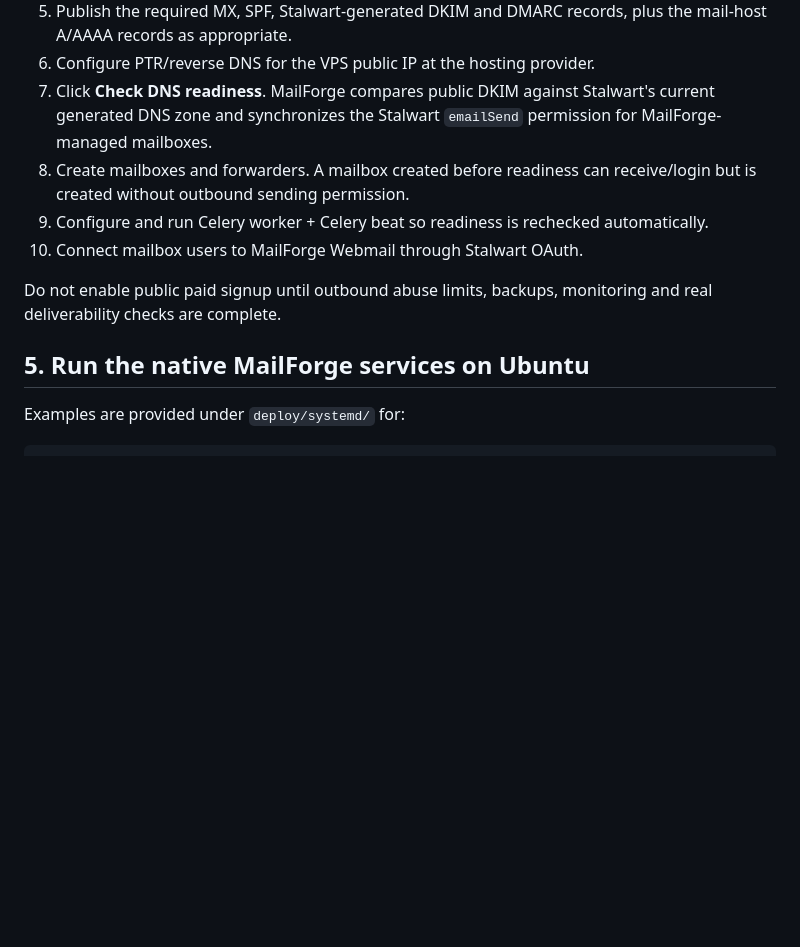
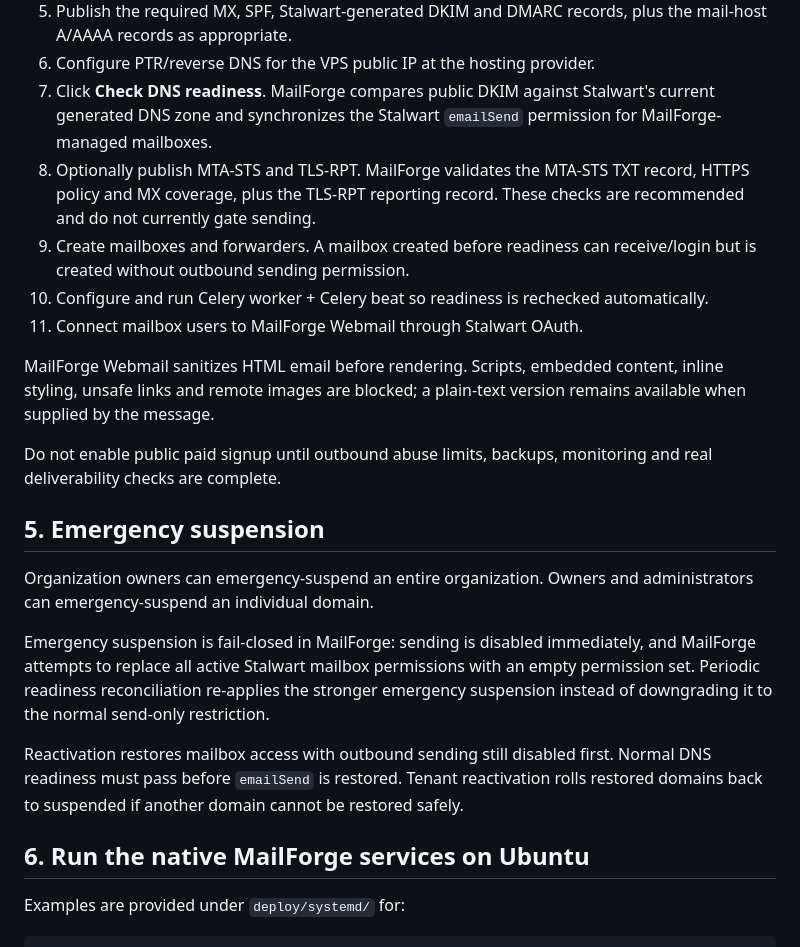
Before and after one commit to birleopold/mailforge-platform, a Markdown page: docs/QUICKSTART.md, the part around one of its changes. Rendered like a GitHub page; blank space fills up the shorter version.

```diff
--- a/docs/QUICKSTART.md
+++ b/docs/QUICKSTART.md
@@ -78,13 +96,24 @@ For each organization/domain:
 5. Publish the required MX, SPF, Stalwart-generated DKIM and DMARC records, plus the mail-host A/AAAA records as appropriate.
 6. Configure PTR/reverse DNS for the VPS public IP at the hosting provider.
 7. Click **Check DNS readiness**. MailForge compares public DKIM against Stalwart's current generated DNS zone and synchronizes the Stalwart `emailSend` permission for MailForge-managed mailboxes.
-8. Create mailboxes and forwarders. A mailbox created before readiness can receive/login but is created without outbound sending permission.
-9. Configure and run Celery worker + Celery beat so readiness is rechecked automatically.
-10. Connect mailbox users to MailForge Webmail through Stalwart OAuth.
+8. Optionally publish MTA-STS and TLS-RPT. MailForge validates the MTA-STS TXT record, HTTPS policy and MX coverage, plus the TLS-RPT reporting record. These checks are recommended and do not currently gate sending.
+9. Create mailboxes and forwarders. A mailbox created before readiness can receive/login but is created without outbound sending permission.
+10. Configure and run Celery worker + Celery beat so readiness is rechecked automatically.
+11. Connect mailbox users to MailForge Webmail through Stalwart OAuth.
+
+MailForge Webmail sanitizes HTML email before rendering. Scripts, embedded content, inline styling, unsafe links and remote images are blocked; a plain-text version remains available when supplied by the message.
 
 Do not enable public paid signup until outbound abuse limits, backups, monitoring and real deliverability checks are complete.
 
-## 5. Run the native MailForge services on Ubuntu
+## 5. Emergency suspension
+
+Organization owners can emergency-suspend an entire organization. Owners and administrators can emergency-suspend an individual domain.
+
+Emergency suspension is fail-closed in MailForge: sending is disabled immediately, and MailForge attempts to replace all active Stalwart mailbox permissions with an empty permission set. Periodic readiness reconciliation re-applies the stronger emergency suspension instead of downgrading it to the normal send-only restriction.
+
+Reactivation restores mailbox access with outbound sending still disabled first. Normal DNS readiness must pass before `emailSend` is restored. Tenant reactivation rolls restored domains back to suspended if another domain cannot be restored safely.
+
+## 6. Run the native MailForge services on Ubuntu
 
 Examples are provided under `deploy/systemd/` for:
 
```
Also changed, not shown: other parts of docs/QUICKSTART.md (+23 -4 lines).
